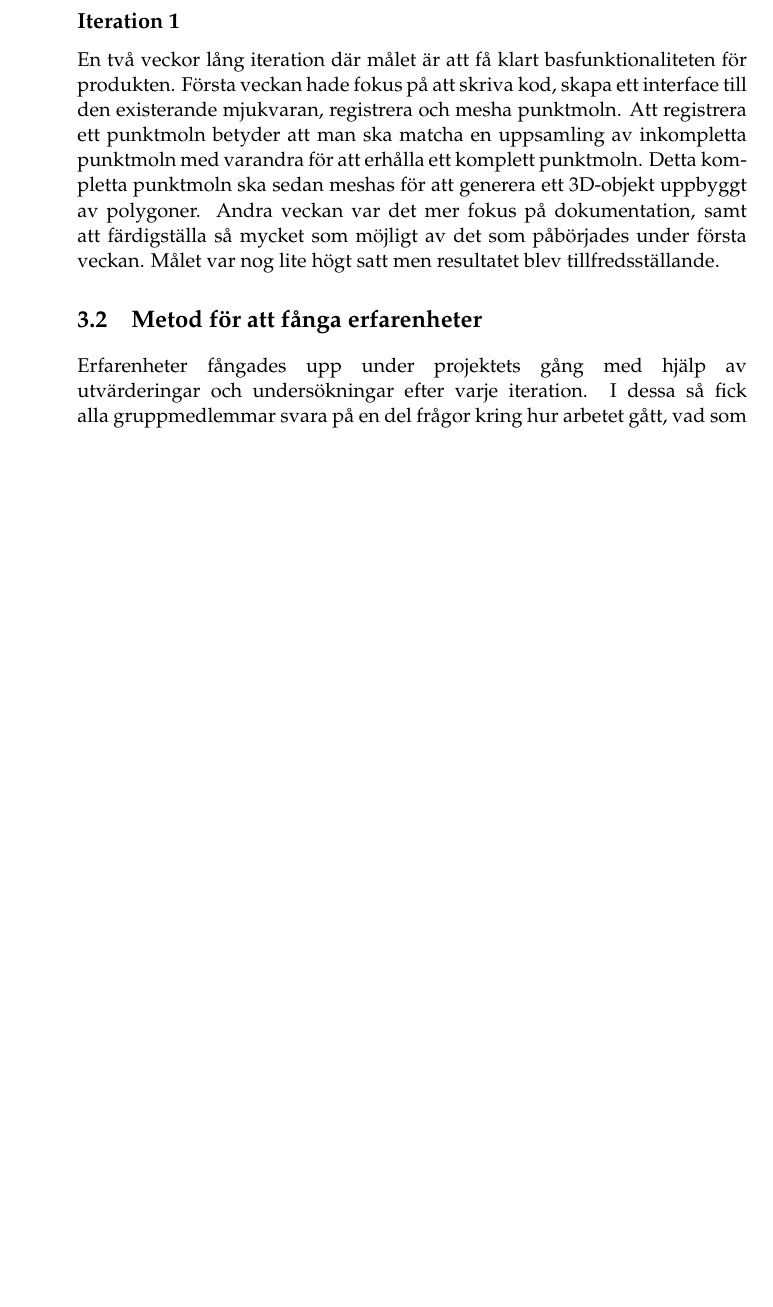
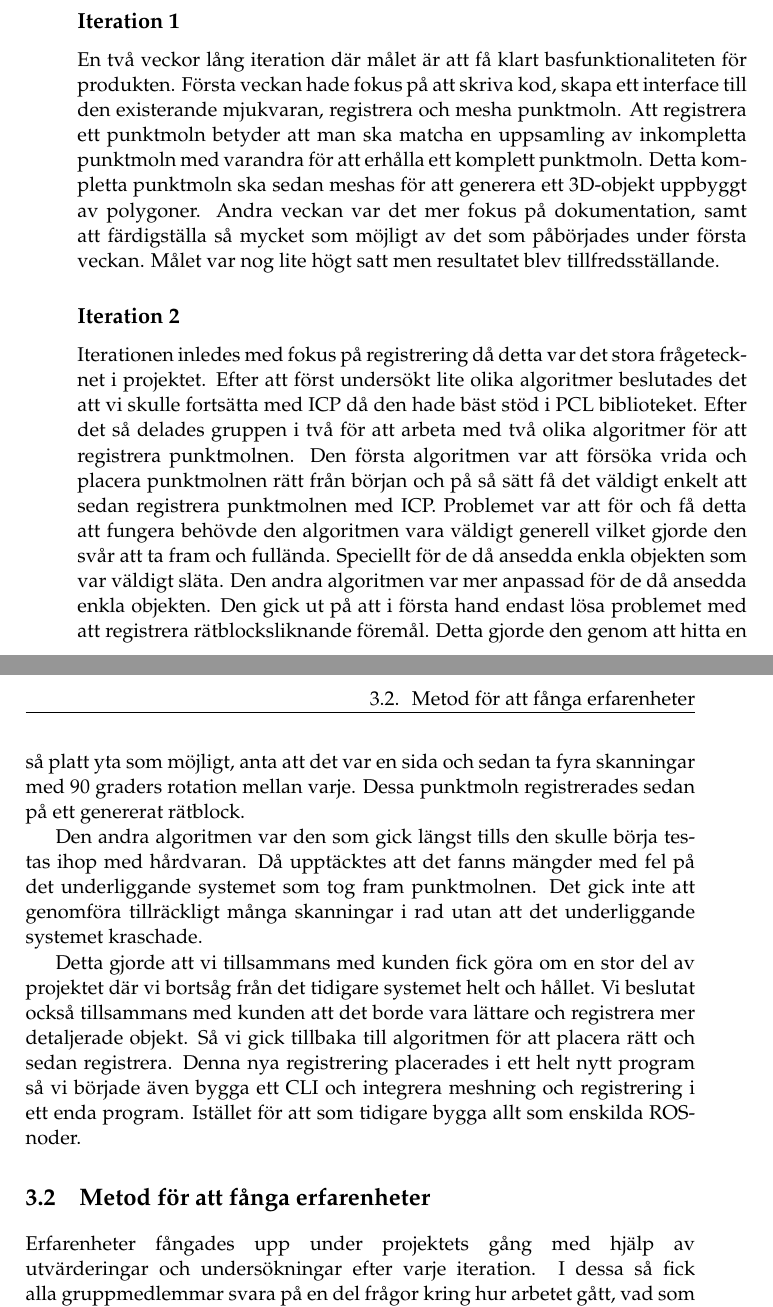
Before and after one commit to PUM-9/kandidatrapport, a LaTeX thesis (demophd.tex, which reads method.tex): part of page 18 of 43 before the commit and two parts of pages 18 and 19 of 45 after it, the two joined at a grey line, cut so that both start at the same text, the shorter picture padded with empty space. Compiled offline with pdfLaTeX.

Commit message:
wrote about iteration 2 in method

```diff
--- a/method.tex
+++ b/method.tex
@@ -16,6 +16,14 @@ Gruppen började sedan att studerade de områden, verktyg och ramverk som man vi
 
 En två veckor lång iteration där målet är att få klart basfunktionaliteten för produkten. Första veckan hade fokus på att skriva kod, skapa ett interface till den existerande mjukvaran, registrera och mesha punktmoln. Att registrera ett punktmoln betyder att man ska matcha en uppsamling av inkompletta punktmoln med varandra för att erhålla ett komplett punktmoln. Detta kompletta punktmoln ska sedan meshas för att generera ett 3D-objekt uppbyggt av polygoner. Andra veckan var det mer fokus på dokumentation, samt att färdigställa så mycket som möjligt av det som påbörjades under första veckan. Målet var nog lite högt satt men resultatet blev tillfredsställande.
 
+\subsection{Iteration 2}
+
+Iterationen inledes med fokus på registrering då detta var det stora frågetecknet i projektet. Efter att först undersökt lite olika algoritmer beslutades det att vi skulle fortsätta med ICP då den hade bäst stöd i PCL biblioteket. Efter det så delades gruppen i två för att arbeta med två olika algoritmer för att registrera punktmolnen. Den första algoritmen var att försöka vrida och placera punktmolnen rätt från början och på så sätt få det väldigt enkelt att sedan registrera punktmolnen med ICP. Problemet var att för och få detta att fungera behövde den algoritmen vara väldigt generell vilket gjorde den svår att ta fram och fullända. Speciellt för de då ansedda enkla objekten som var väldigt släta. Den andra algoritmen var mer anpassad för de då ansedda enkla objekten. Den gick ut på att i första hand endast lösa problemet med att registrera rätblocksliknande föremål. Detta gjorde den genom att hitta en så platt yta som möjligt, anta att det var en sida och sedan ta fyra skanningar med 90 graders rotation mellan varje. Dessa punktmoln registrerades sedan på ett genererat rätblock.
+
+Den andra algoritmen var den som gick längst tills den skulle börja testas ihop med hårdvaran. Då upptäcktes att det fanns mängder med fel på det underliggande systemet som tog fram punktmolnen. Det gick inte att genomföra tillräckligt många skanningar i rad utan att det underliggande systemet kraschade.
+
+Detta gjorde att vi tillsammans med kunden fick göra om en stor del av projektet där vi bortsåg från det tidigare systemet helt och hållet. Vi beslutat också tillsammans med kunden att det borde vara lättare och registrera mer detaljerade objekt. Så vi gick tillbaka till algoritmen för att placera rätt och sedan registrera. Denna nya registrering placerades i ett helt nytt program så vi började även bygga ett CLI och integrera meshning och registrering i ett enda program. Istället för att som tidigare bygga allt som enskilda ROS-noder.
+
 \section{Metod för att fånga erfarenheter}
 
 Erfarenheter fångades upp under projektets gång med hjälp av utvärderingar och undersökningar efter varje iteration. I dessa så fick alla gruppmedlemmar svara på en del frågor kring hur arbetet gått, vad som varit svårt och vad som gått bra. De två fasta mötena varje vecka har också varit ett forum att dela med sig av och fånga upp erfarenheter. Den här rapporten har också använts för att samla ihop och skriva ner erfarenheter från projektet.
```
Also changed, not shown: intro.tex (+6 -0 lines).
